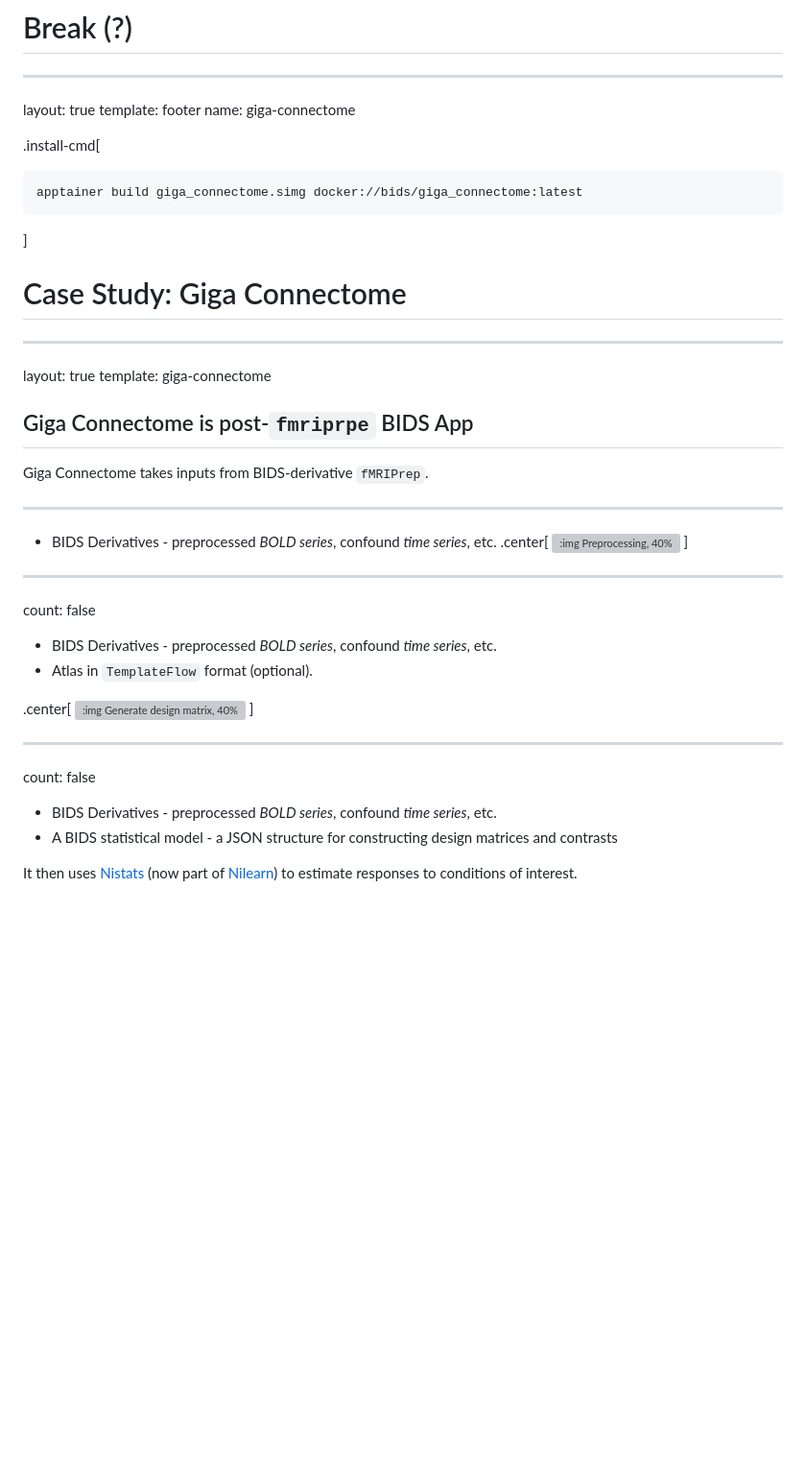
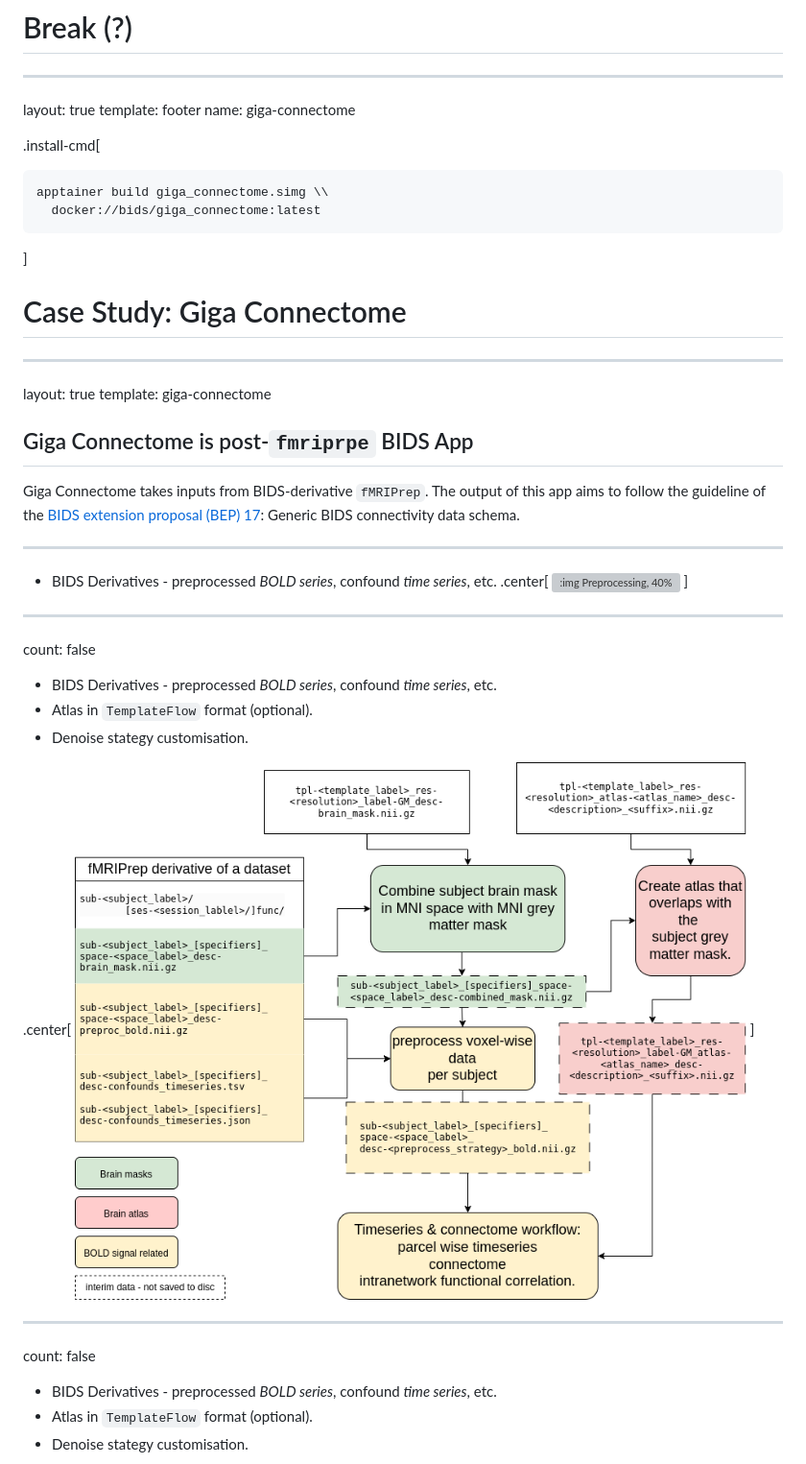
Before and after one commit to htwangtw/bids-ecosystem, a Markdown page: presentation.md, the part around the change printed below. Shown: that part at 96% size. Rendered like a GitHub page; pictures changed too: assets/giga-connectome.png (added); blank space fills up the shorter version; grey boxes are pictures that could not be loaded.

````diff
--- a/presentation.md
+++ b/presentation.md
@@ -1103,7 +1125,8 @@ name: giga-connectome
 
 .install-cmd[
 ```Bash
-apptainer build giga_connectome.simg docker://bids/giga_connectome:latest
+apptainer build giga_connectome.simg \\
+  docker://bids/giga_connectome:latest
 ```
 ]
 
@@ -1116,6 +1139,9 @@ template: giga-connectome
 ## Giga Connectome is post-`fmriprpe` BIDS App
 
 Giga Connectome takes inputs from BIDS-derivative `fMRIPrep`.
+The output of this app aims to follow the guideline of the
+[BIDS extension proposal (BEP) 17](https://bids.neuroimaging.io/bep017):
+Generic BIDS connectivity data schema.
 
 ---
 
@@ -1125,22 +1151,23 @@ Giga Connectome takes inputs from BIDS-derivative `fMRIPrep`.
 ]
 
 ---
+
 count: false
 
 * BIDS Derivatives - preprocessed *BOLD series*, confound *time series*, etc.
 * Atlas in `TemplateFlow` format (optional).
+* Denoise stategy customisation.
 
 .center[
-![:img Generate design matrix, 40%](assets/generate_design_matrix.svg)
+![:img giga-connectome workflow, 40%](assets/giga-connectome.png)
 ]
 
 ---
+
 count: false
 
 * BIDS Derivatives - preprocessed *BOLD series*, confound *time series*, etc.
-* A BIDS statistical model - a JSON structure for constructing design matrices and contrasts
-
-It then uses [Nistats](https://nistats.github.io/) (now part of
-[Nilearn](https://nilearn.github.io/)) to estimate responses to conditions of interest.
+* Atlas in `TemplateFlow` format (optional).
+* Denoise stategy customisation.
 
 .center[
````
Also changed, not shown: other parts of presentation.md (+34 -165 lines).
